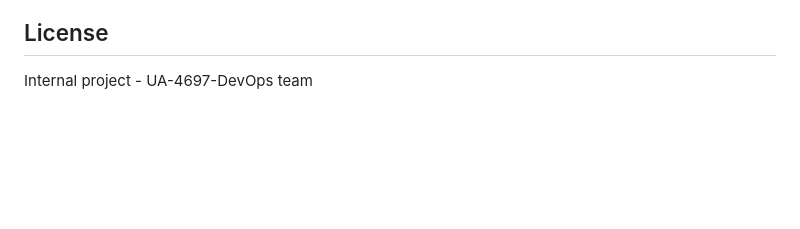
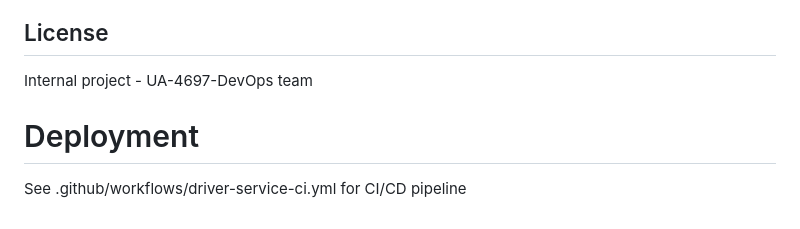
Before and after one commit to UA-4697-DevOps/drive-ops, a Markdown page: driver-service/README.md, the part around the change. Rendered like a GitHub page; blank space fills up the shorter version.

Commit message:
docs: Add deployment info to driver-service README

```diff
--- a/driver-service/README.md
+++ b/driver-service/README.md
@@ -379,3 +379,6 @@ See [CONTRIBUTING.md](CONTRIBUTING.md) for development guidelines.
 ## License
 
 Internal project - UA-4697-DevOps team
+
+# Deployment
+See .github/workflows/driver-service-ci.yml for CI/CD pipeline
```
